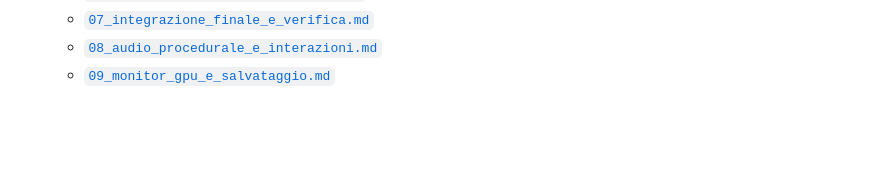
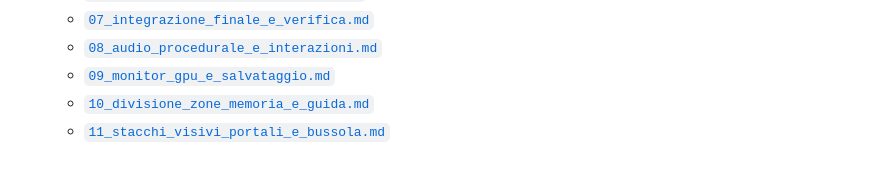
Before and after one commit to nicsolas/Fisic-pollution-game, a Markdown page: README.md, the part around the change. Drawn GitHub-style; blank space fills up the shorter version.

Commit message:
v0.4.3 - Divisione netta 6 zone con 5 varchi monumentali, Tilemap flat uint8, prop cachati, bussola obiettivo e minimappa guidata

```diff
--- a/README.md
+++ b/README.md
@@ -123,3 +123,5 @@ cd build && ctest --output-on-failure
   - [`07_integrazione_finale_e_verifica.md`](docs/modifiche/07_integrazione_finale_e_verifica.md)
   - [`08_audio_procedurale_e_interazioni.md`](docs/modifiche/08_audio_procedurale_e_interazioni.md)
   - [`09_monitor_gpu_e_salvataggio.md`](docs/modifiche/09_monitor_gpu_e_salvataggio.md)
+  - [`10_divisione_zone_memoria_e_guida.md`](docs/modifiche/10_divisione_zone_memoria_e_guida.md)
+  - [`11_stacchi_visivi_portali_e_bussola.md`](docs/modifiche/11_stacchi_visivi_portali_e_bussola.md)
```
Also changed, not shown: docs/DEVLOG.md (+8 -0 lines), docs/ROADMAP.md (+4 -0 lines), docs/modifiche/10_divisione_zone_memoria_e_guida.md (added, +67 -0 lines), docs/modifiche/11_stacchi_visivi_portali_e_bussola.md (added, +17 -0 lines), docs/screenshots/23_varchi_bussola_alba.png (added), docs/screenshots/24_varchi_giardini_minimappa.png (added), docs/screenshots/25_stacco_caldera_arco.png (added), 9 other files.
